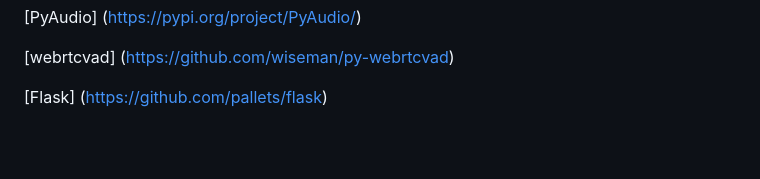
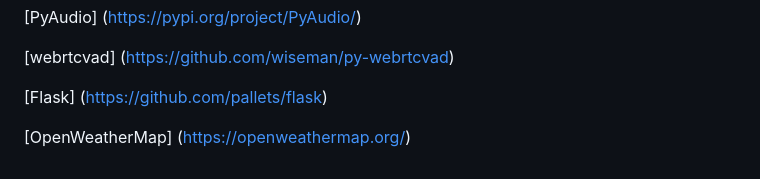
Before and after one commit to Jahongir0727/SARA, a Markdown page: README.md, the part around the change. Rendered like a GitHub page; blank space fills up the shorter version.

```diff
--- a/README.md
+++ b/README.md
@@ -156,3 +156,5 @@ python app.py
 [webrtcvad] (https://github.com/wiseman/py-webrtcvad)
 
 [Flask] (https://github.com/pallets/flask)
+
+[OpenWeatherMap] (https://openweathermap.org/)
```
